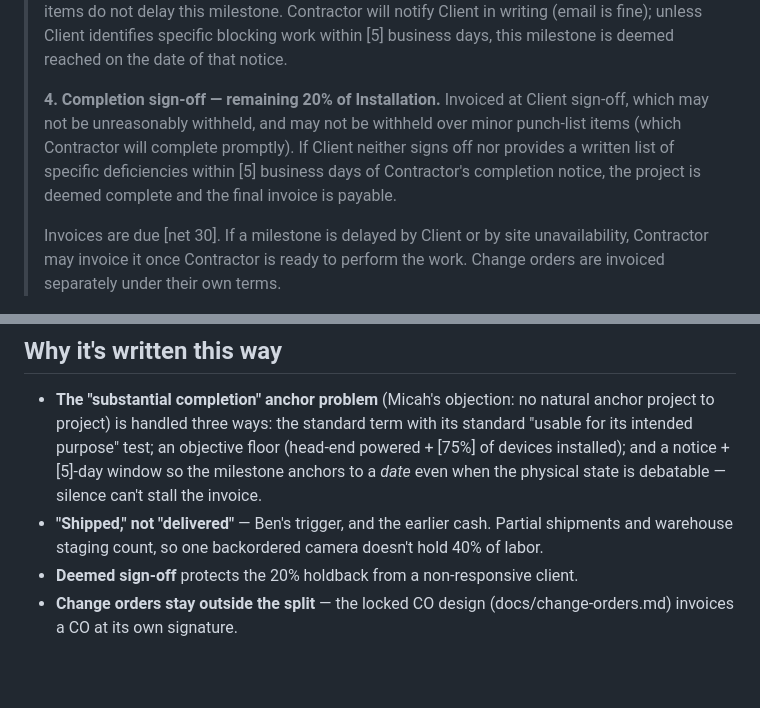
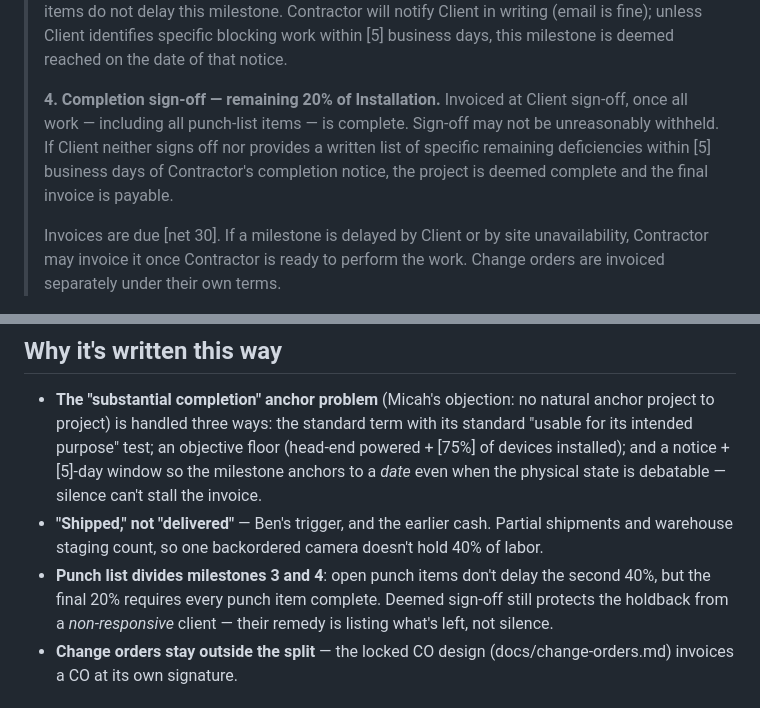
Before and after one commit to mitzvetsia/scw-knack-custom-js, a Markdown page: docs/contract-payment-milestones.md, 2 parts joined by grey strips. Rendered like a GitHub page; blank space fills up the shorter version.

Commit message:
docs: final sign-off milestone requires all punch-list items complete
Milestone 4 now gates the final 20% on completion of every punch-list
item instead of waiving minor punch items through sign-off. Deemed
completion still applies to client silence only.

Co-Authored-By: Claude Fable 5 <noreply@anthropic.com>
Claude-Session: https://claude.ai/code/session_015ScoxnjTsKYHJ5kyUQqnd2

```diff
--- a/docs/contract-payment-milestones.md
+++ b/docs/contract-payment-milestones.md
@@ -42,11 +42,11 @@ already renders).
 > days, this milestone is deemed reached on the date of that notice.
 >
 > **4. Completion sign-off — remaining 20% of Installation.** Invoiced at
-> Client sign-off, which may not be unreasonably withheld, and may not be
-> withheld over minor punch-list items (which Contractor will complete
-> promptly). If Client neither signs off nor provides a written list of
-> specific deficiencies within [5] business days of Contractor's completion
-> notice, the project is deemed complete and the final invoice is payable.
+> Client sign-off, once all work — including all punch-list items — is
+> complete. Sign-off may not be unreasonably withheld. If Client neither
+> signs off nor provides a written list of specific remaining deficiencies
+> within [5] business days of Contractor's completion notice, the project is
+> deemed complete and the final invoice is payable.
 >
 > Invoices are due [net 30]. If a milestone is delayed by Client or by site
 > unavailability, Contractor may invoice it once Contractor is ready to
@@ -64,7 +64,10 @@ already renders).
 - **"Shipped," not "delivered"** — Ben's trigger, and the earlier cash.
   Partial shipments and warehouse staging count, so one backordered camera
   doesn't hold 40% of labor.
-- **Deemed sign-off** protects the 20% holdback from a non-responsive client.
+- **Punch list divides milestones 3 and 4**: open punch items don't delay the
+  second 40%, but the final 20% requires every punch item complete. Deemed
+  sign-off still protects the holdback from a *non-responsive* client —
+  their remedy is listing what's left, not silence.
 - **Change orders stay outside the split** — the locked CO design
   (docs/change-orders.md) invoices a CO at its own signature.
 
```
